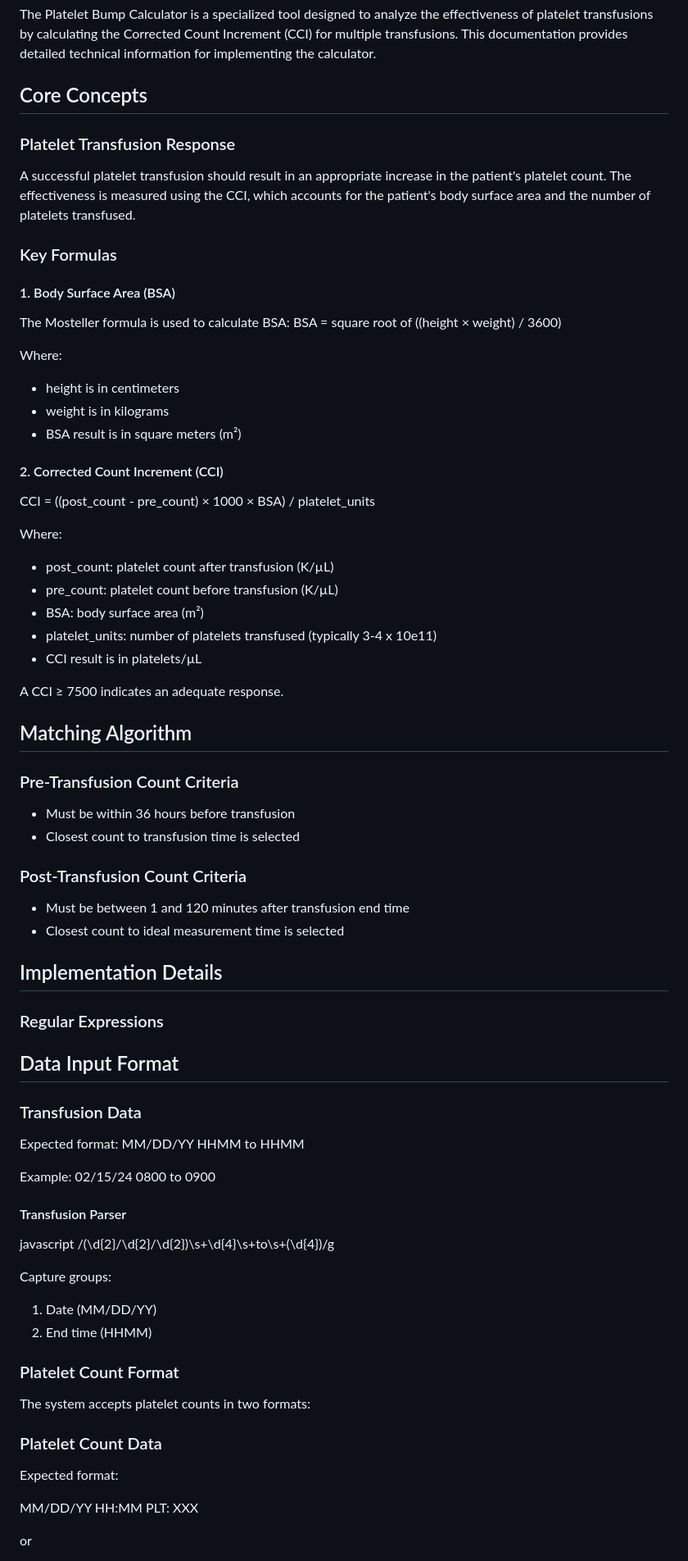
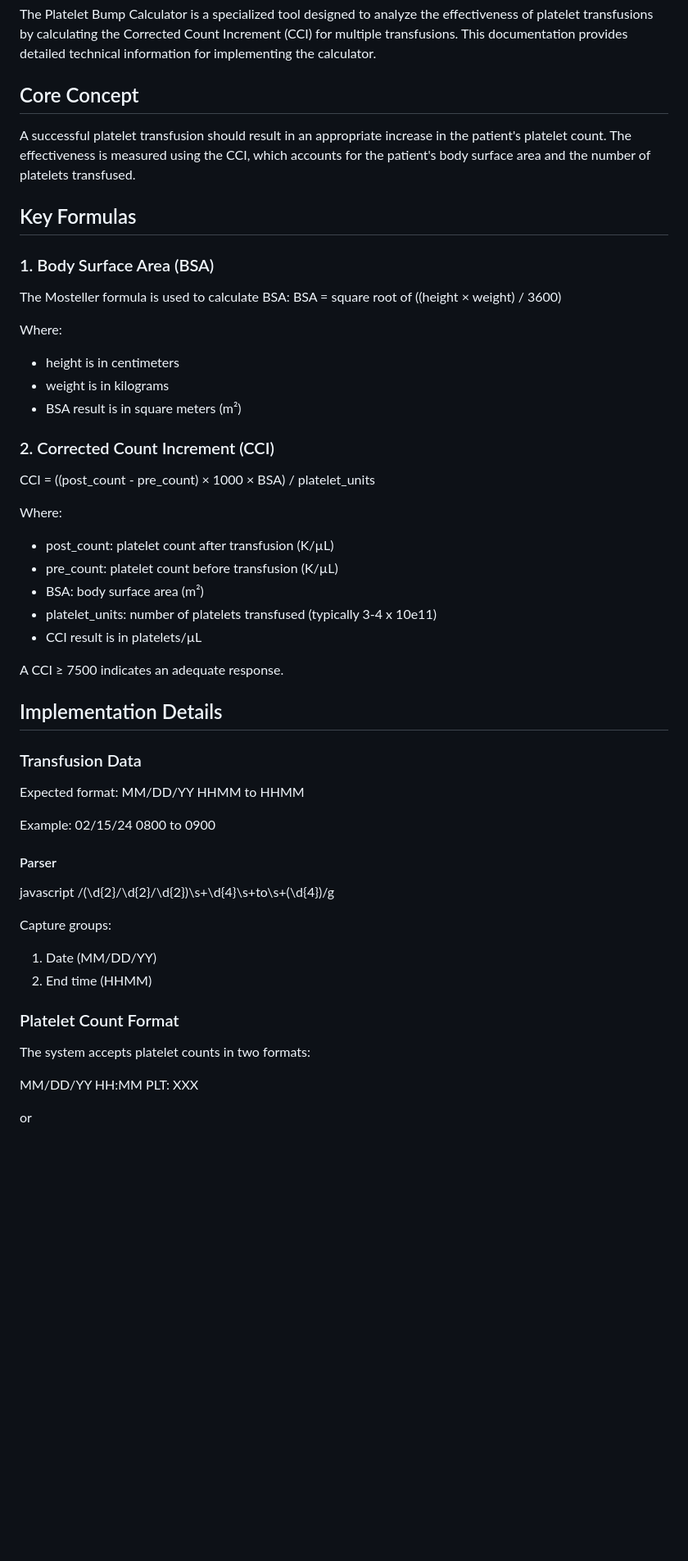
Before and after one commit to sa501428/pra, a Markdown page: Detailed.README.md, the part around one of its changes. Shown at 82% size. Drawn GitHub-style; blank space fills up the shorter version.

```diff
--- a/Detailed.README.md
+++ b/Detailed.README.md
@@ -4,14 +4,13 @@
 
 The Platelet Bump Calculator is a specialized tool designed to analyze the effectiveness of platelet transfusions by calculating the Corrected Count Increment (CCI) for multiple transfusions. This documentation provides detailed technical information for implementing the calculator.
 
-## Core Concepts
+## Core Concept
 
-### Platelet Transfusion Response
 A successful platelet transfusion should result in an appropriate increase in the patient's platelet count. The effectiveness is measured using the CCI, which accounts for the patient's body surface area and the number of platelets transfused.
 
-### Key Formulas
+## Key Formulas
 
-#### 1. Body Surface Area (BSA)
+### 1. Body Surface Area (BSA)
 The Mosteller formula is used to calculate BSA:
 BSA = square root of ((height × weight) / 3600)
 
@@ -20,7 +19,7 @@ Where:
 - weight is in kilograms
 - BSA result is in square meters (m²)
 
-#### 2. Corrected Count Increment (CCI)
+### 2. Corrected Count Increment (CCI)
 
 CCI = ((post_count - pre_count) × 1000 × BSA) / platelet_units
 
@@ -31,27 +30,12 @@ Where:
 - platelet_units: number of platelets transfused (typically 3-4 x 10e11)
 - CCI result is in platelets/µL
 
-
 A CCI ≥ 7500 indicates an adequate response.
 
 
 
 
-## Matching Algorithm
-
-### Pre-Transfusion Count Criteria
-- Must be within 36 hours before transfusion
-- Closest count to transfusion time is selected
-
-### Post-Transfusion Count Criteria
-- Must be between 1 and 120 minutes after transfusion end time
-- Closest count to ideal measurement time is selected
-
 ## Implementation Details
-
-### Regular Expressions
-
-## Data Input Format
 
 ### Transfusion Data
 Expected format:
@@ -60,7 +44,7 @@ MM/DD/YY HHMM to HHMM
 Example:
 02/15/24 0800 to 0900
 
-#### Transfusion Parser
+#### Parser
 javascript
 /(\d{2}\/\d{2}\/\d{2})\s+\d{4}\s+to\s+(\d{4})/g
 
@@ -70,9 +54,6 @@ Capture groups:
 
 ### Platelet Count Format
 The system accepts platelet counts in two formats:
-
-### Platelet Count Data
-Expected format:
 
 MM/DD/YY HH:MM
 PLT: XXX
```
Also changed, not shown: other parts of Detailed.README.md (+8 -19 lines).
